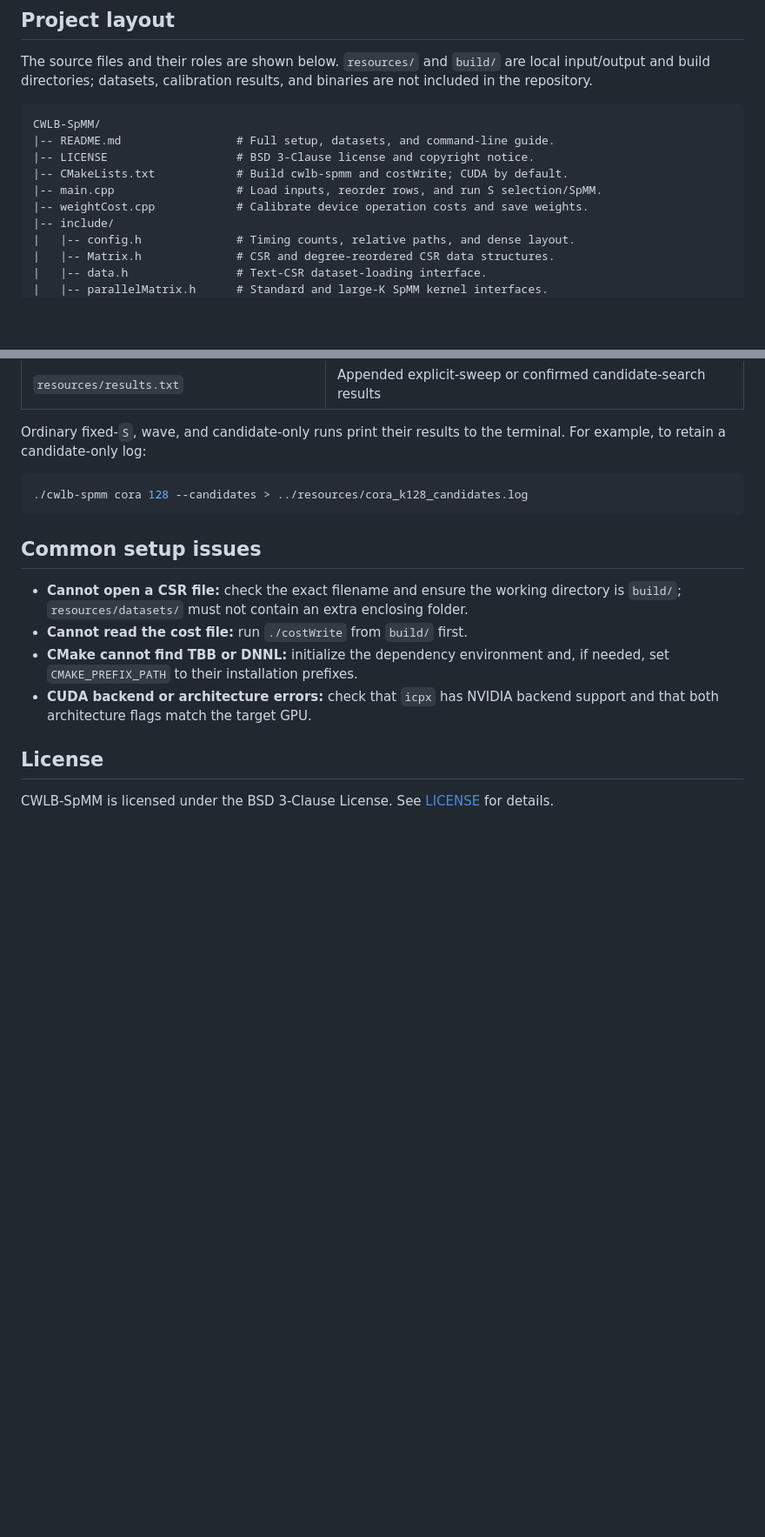
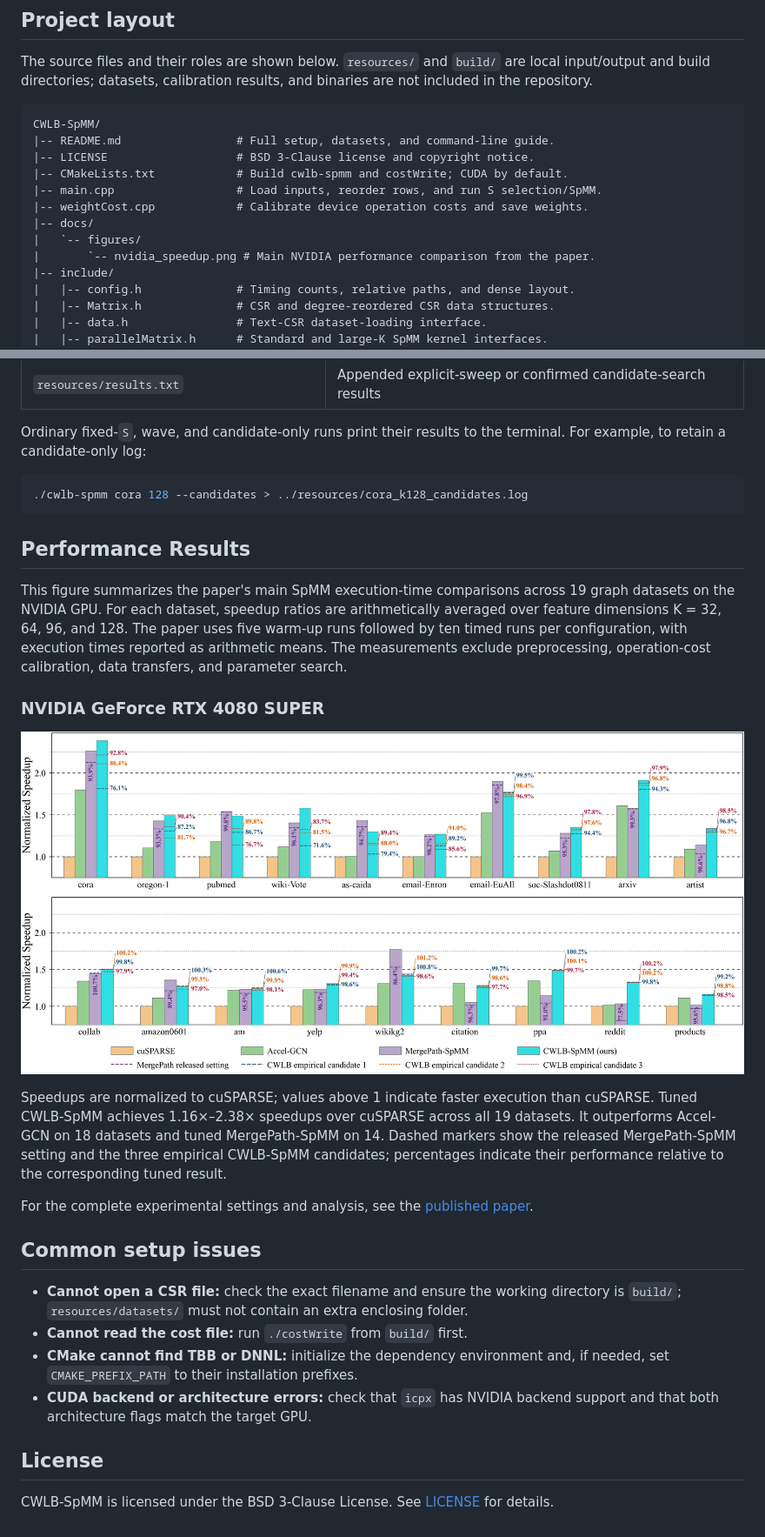
Before and after one commit to hhx-C/CWLB-SpMM, a Markdown page: README.md, 2 parts joined by grey strips. Shown at 87% size. GitHub-like rendering; pictures changed too: docs/figures/nvidia_speedup.png (added); blank space fills up the shorter version.

````diff
--- a/README.md
+++ b/README.md
@@ -93,6 +99,9 @@ CWLB-SpMM/
 |-- CMakeLists.txt            # Build cwlb-spmm and costWrite; CUDA by default.
 |-- main.cpp                  # Load inputs, reorder rows, and run S selection/SpMM.
 |-- weightCost.cpp            # Calibrate device operation costs and save weights.
+|-- docs/
+|   `-- figures/
+|       `-- nvidia_speedup.png # Main NVIDIA performance comparison from the paper.
 |-- include/
 |   |-- config.h              # Timing counts, relative paths, and dense layout.
 |   |-- Matrix.h              # CSR and degree-reordered CSR data structures.
@@ -400,6 +409,29 @@ terminal. For example, to retain a candidate-only log:
 ./cwlb-spmm cora 128 --candidates > ../resources/cora_k128_candidates.log
 ```
 
+## Performance Results
+
+This figure summarizes the paper's main SpMM execution-time comparisons
+across 19 graph datasets on the NVIDIA GPU. For each dataset, speedup ratios are arithmetically
+averaged over feature dimensions K = 32, 64, 96, and 128. The paper uses five
+warm-up runs followed by ten timed runs per configuration, with execution
+times reported as arithmetic means. The measurements exclude preprocessing,
+operation-cost calibration, data transfers, and parameter search.
+
+### NVIDIA GeForce RTX 4080 SUPER
+
+![NVIDIA SpMM speedups normalized to cuSPARSE across 19 graph datasets](docs/figures/nvidia_speedup.png)
+
+Speedups are normalized to cuSPARSE; values above 1 indicate faster execution
+than cuSPARSE. Tuned CWLB-SpMM achieves 1.16×–2.38× speedups over cuSPARSE
+across all 19 datasets. It outperforms Accel-GCN on 18 datasets and tuned
+MergePath-SpMM on 14. Dashed markers show the released MergePath-SpMM setting
+and the three empirical CWLB-SpMM candidates; percentages indicate their
+performance relative to the corresponding tuned result.
+
+For the complete experimental settings and analysis, see the
+[published paper](https://doi.org/10.1016/j.future.2026.108925).
+
 ## Common setup issues
 
 - **Cannot open a CSR file:** check the exact filename and ensure the working
````
Also changed, not shown: other parts of README.md (+15 -9 lines), docs/figures/amd_speedup.png (added).
